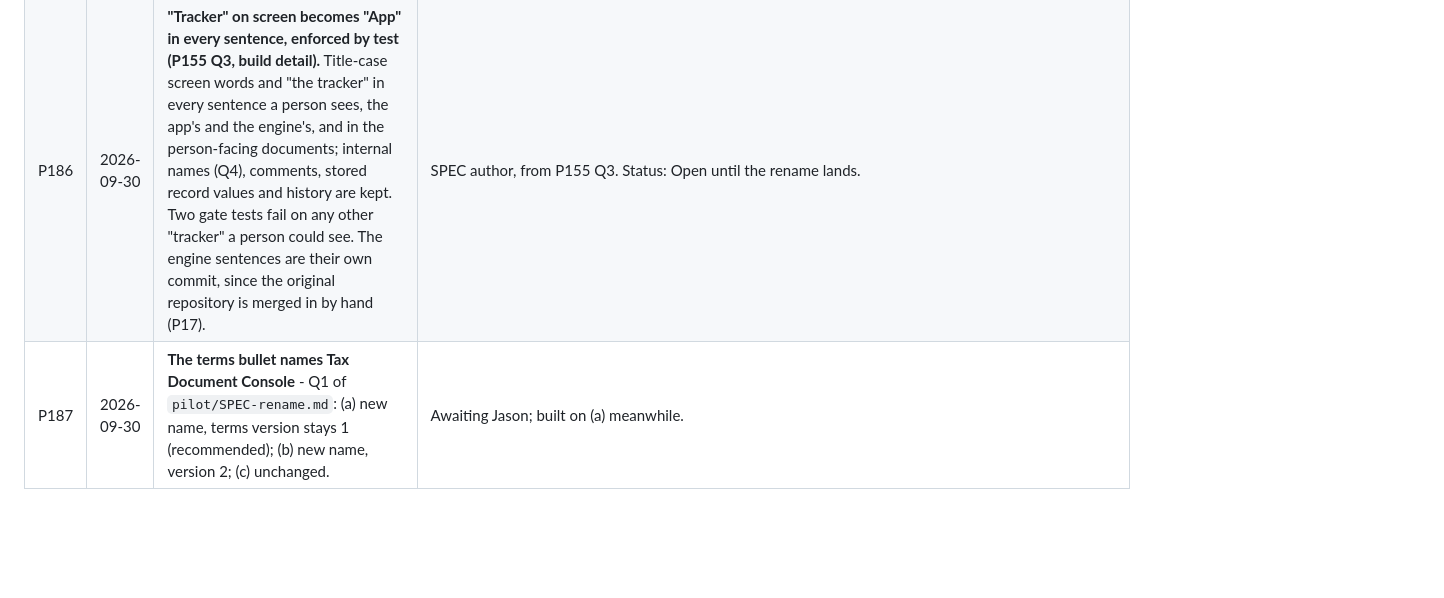
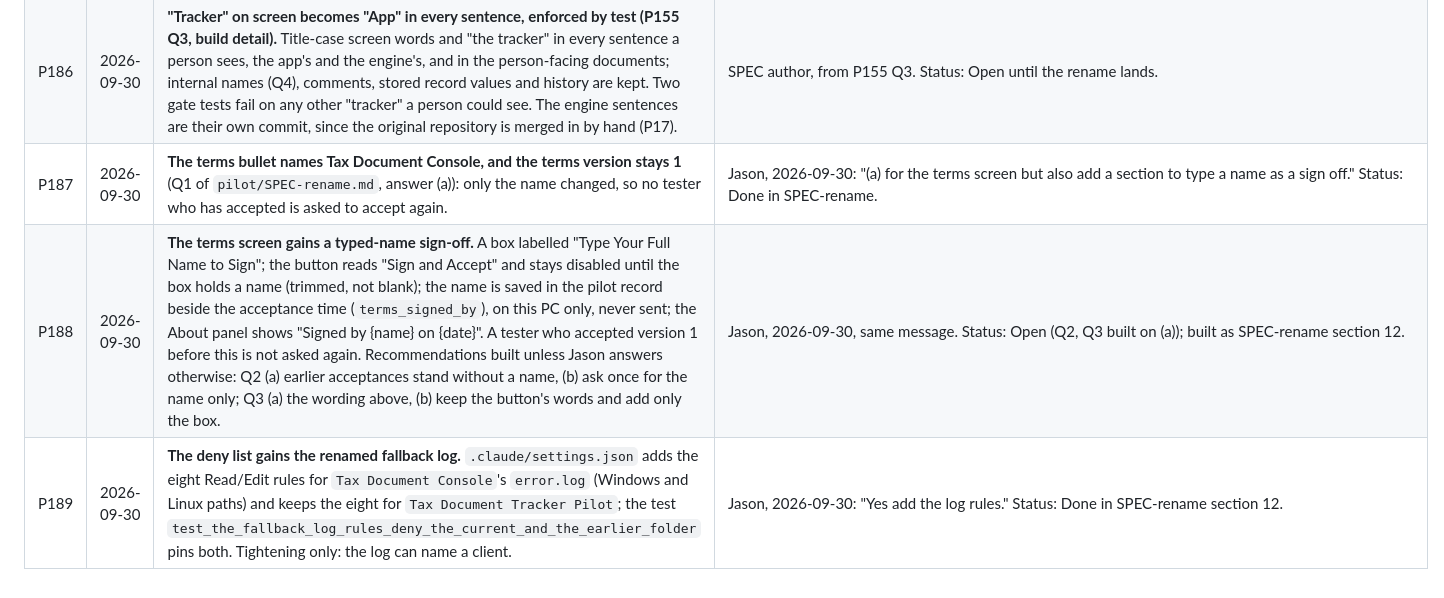
Before and after one commit to J-Park-Associates/Tax-Info-Request-List-Pilot, a Markdown page: pilot/DECISIONS.md, the part around the change. GitHub-like rendering; blank space fills up the shorter version.

Commit message:
SPEC-rename section 12: typed-name sign-off and the renamed log's deny rules (P187-P189)

```diff
--- a/pilot/DECISIONS.md
+++ b/pilot/DECISIONS.md
@@ -179,4 +179,6 @@ Decisions for the pilot edition only. `main`'s decisions stay in
 | P184 | 2026-09-30 | **Pilot 0.3 landed with GitHub Actions off.** Pull request #19 (landing/pilot-0.3, head a023b7b) merged with a merge commit (76f6e30), whose content is identical to the tested head. Actions is disabled for the repository and main has no required checks, so marking it ready started no run; Jason chose (a): land on the office PC's whole-suite pass (Windows 11, Python 3.14 and 3.11: 4119 passed, the one schema-pin failure fixed and its file re-run, 402 passed on both; ruff, map and vocabulary checks clean) rather than switch Actions on for one Linux run. | Jason |
 | P185 | 2026-09-30 | **How the rename carries an install over (P155 Q2, build detail).** An upgrade installs over the earlier copy in its own folder (same AppId, Inno Setup's default); a new install goes to `Programs\Tax Document Console`. The data folder `tax-document-tracker-pilot` and Electron's own folder keep their earlier names (internal, as Q4), so nothing holding client data moves. The installer removes the earlier shortcuts and program file by exact path and the uninstaller removes the task under either name; the after-install step copies `settings.json` from the earlier program folder only when the program has none, and removes the task "Tax Document Tracker Pilot" after registering "Tax Document Console" (kept if the new one failed). Each job says one sentence every run; a failure is retried at the next launch. Never the production product's task or folder. `pilot/SPEC-rename.md`. | SPEC author, from P155 and decision 209. Status: Open until the rename lands. |
 | P186 | 2026-09-30 | **"Tracker" on screen becomes "App" in every sentence, enforced by test (P155 Q3, build detail).** Title-case screen words and "the tracker" in every sentence a person sees, the app's and the engine's, and in the person-facing documents; internal names (Q4), comments, stored record values and history are kept. Two gate tests fail on any other "tracker" a person could see. The engine sentences are their own commit, since the original repository is merged in by hand (P17). | SPEC author, from P155 Q3. Status: Open until the rename lands. |
-| P187 | 2026-09-30 | **The terms bullet names Tax Document Console** - Q1 of `pilot/SPEC-rename.md`: (a) new name, terms version stays 1 (recommended); (b) new name, version 2; (c) unchanged. | Awaiting Jason; built on (a) meanwhile. |
+| P187 | 2026-09-30 | **The terms bullet names Tax Document Console, and the terms version stays 1** (Q1 of `pilot/SPEC-rename.md`, answer (a)): only the name changed, so no tester who has accepted is asked to accept again. | Jason, 2026-09-30: "(a) for the terms screen but also add a section to type a name as a sign off." Status: Done in SPEC-rename. |
+| P188 | 2026-09-30 | **The terms screen gains a typed-name sign-off.** A box labelled "Type Your Full Name to Sign"; the button reads "Sign and Accept" and stays disabled until the box holds a name (trimmed, not blank); the name is saved in the pilot record beside the acceptance time (`terms_signed_by`), on this PC only, never sent; the About panel shows "Signed by {name} on {date}". A tester who accepted version 1 before this is not asked again. Recommendations built unless Jason answers otherwise: Q2 (a) earlier acceptances stand without a name, (b) ask once for the name only; Q3 (a) the wording above, (b) keep the button's words and add only the box. | Jason, 2026-09-30, same message. Status: Open (Q2, Q3 built on (a)); built as SPEC-rename section 12. |
+| P189 | 2026-09-30 | **The deny list gains the renamed fallback log.** `.claude/settings.json` adds the eight Read/Edit rules for `Tax Document Console`'s `error.log` (Windows and Linux paths) and keeps the eight for `Tax Document Tracker Pilot`; the test `test_the_fallback_log_rules_deny_the_current_and_the_earlier_folder` pins both. Tightening only: the log can name a client. | Jason, 2026-09-30: "Yes add the log rules." Status: Done in SPEC-rename section 12. |
```
